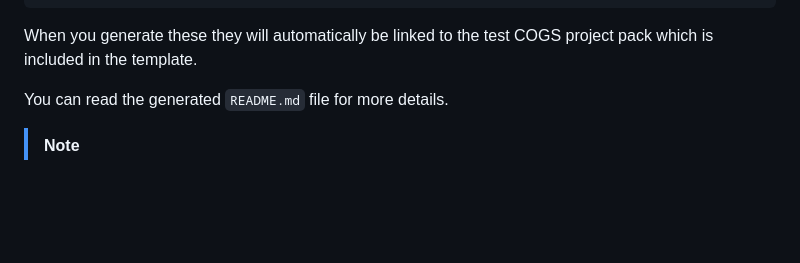
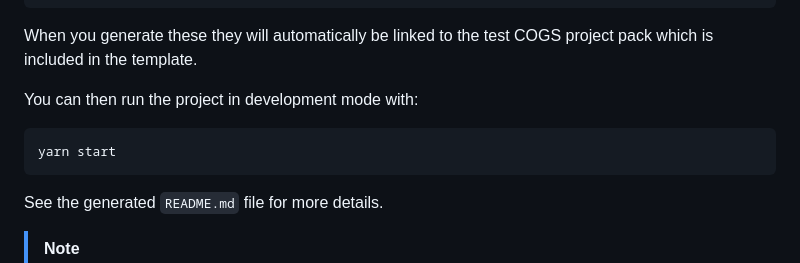
Before and after one commit to clockwork-dog/cogs-sdk, a Markdown page: README.md, the part around the change. Rendered like a GitHub page; blank space fills up the shorter version.

Commit message:
Mention 'yarn start' in the main getting started README

````diff
--- a/README.md
+++ b/README.md
@@ -24,7 +24,13 @@ yarn turbo generate && yarn install
 
 When you generate these they will automatically be linked to the test COGS project pack which is included in the template.
 
-You can read the generated `README.md` file for more details.
+You can then run the project in development mode with:
+
+```sh
+yarn start
+```
+
+See the generated `README.md` file for more details.
 
 > [!NOTE]
 > The template is configured to use Yarn 4 by default. It should be possible to use other package managers such as npm or pnpm, but you will need to manually configure these after you have created a project from the example template.
````
